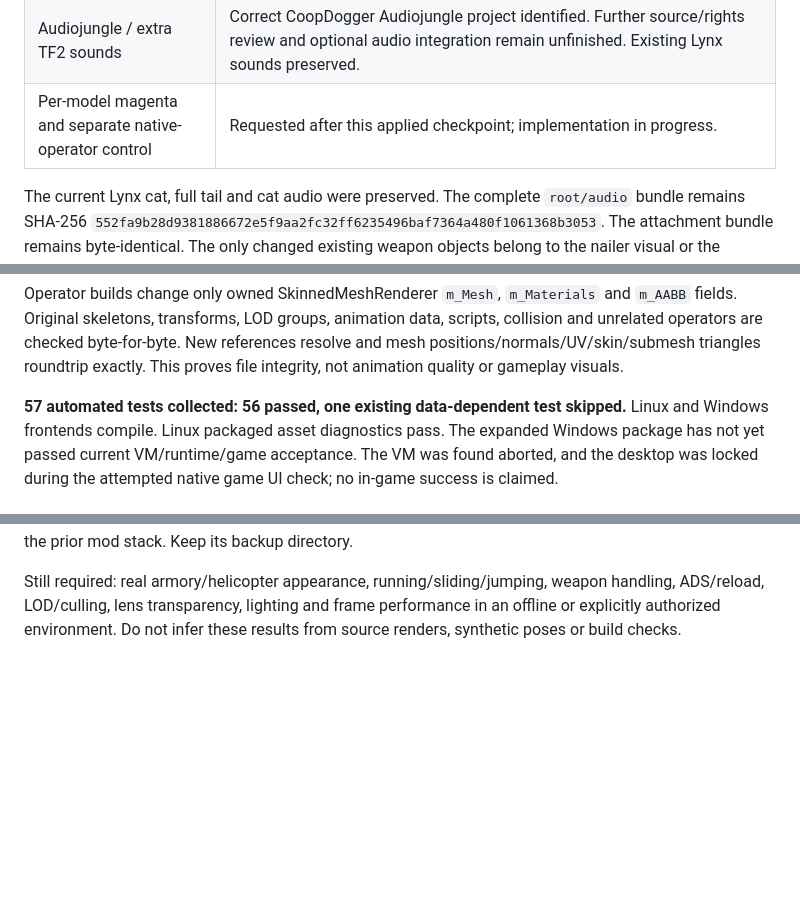
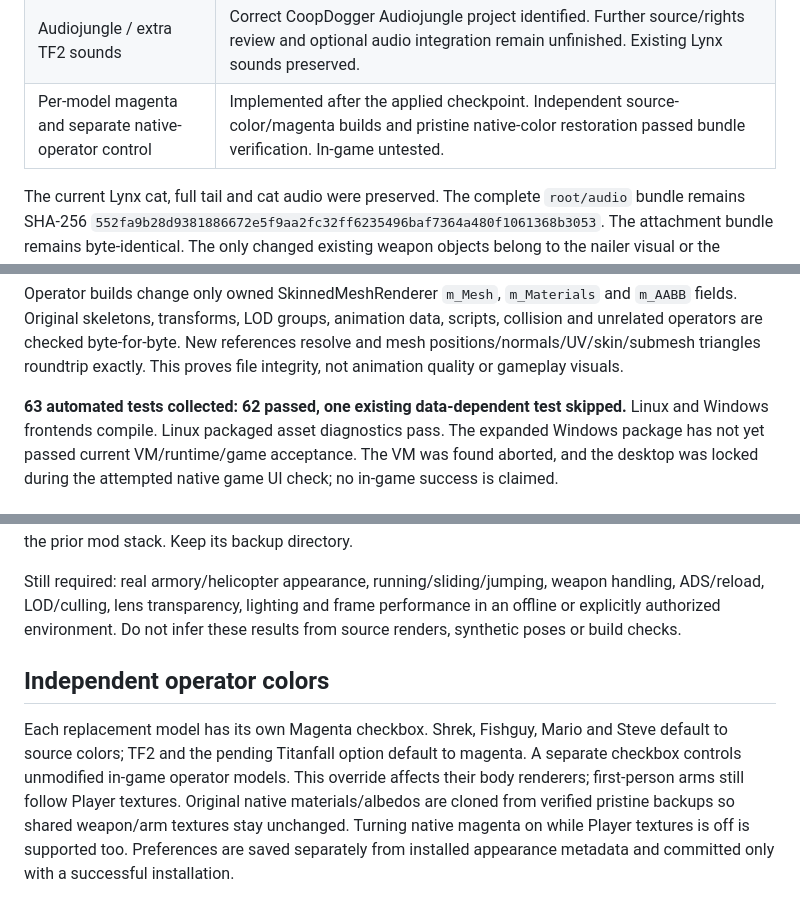
Before and after one commit to aridlin/combat-master-MWC-magenta-war-crimes, a Markdown page: docs/operator-expansion.md, 3 parts joined by grey strips. Rendered like a GitHub page; blank space fills up the shorter version.

```diff
--- a/docs/operator-expansion.md
+++ b/docs/operator-expansion.md
@@ -19,7 +19,7 @@ prior hashes and operator-assignment metadata restored.
 | Titanfall pilot | Proper textured source obtained. It has no skeleton; rigging is unfinished. Installer reports this limitation instead of substituting a placeholder. |
 | Sonic impact grenade | Proper spin-ball source obtained, but 499,000 triangles needs reduction and review. Not installed. |
 | Audiojungle / extra TF2 sounds | Correct CoopDogger Audiojungle project identified. Further source/rights review and optional audio integration remain unfinished. Existing Lynx sounds preserved. |
-| Per-model magenta and separate native-operator control | Requested after this applied checkpoint; implementation in progress. |
+| Per-model magenta and separate native-operator control | Implemented after the applied checkpoint. Independent source-color/magenta builds and pristine native-color restoration passed bundle verification. In-game untested. |
 
 The current Lynx cat, full tail and cat audio were preserved. The complete
 `root/audio` bundle remains SHA-256
@@ -46,7 +46,7 @@ scripts, collision and unrelated operators are checked byte-for-byte. New
 references resolve and mesh positions/normals/UV/skin/submesh triangles roundtrip
 exactly. This proves file integrity, not animation quality or gameplay visuals.
 
-**57 automated tests collected: 56 passed, one existing data-dependent test
+**63 automated tests collected: 62 passed, one existing data-dependent test
 skipped.** Linux and Windows frontends compile. Linux packaged asset diagnostics
 pass. The expanded Windows package has not yet passed current VM/runtime/game
 acceptance. The VM was found aborted, and the desktop was locked during the
@@ -94,3 +94,7 @@ Still required: real armory/helicopter appearance, running/sliding/jumping,
 weapon handling, ADS/reload, LOD/culling, lens transparency, lighting and frame
 performance in an offline or explicitly authorized environment. Do not infer
 these results from source renders, synthetic poses or build checks.
+
+## Independent operator colors
+
+Each replacement model has its own Magenta checkbox. Shrek, Fishguy, Mario and Steve default to source colors; TF2 and the pending Titanfall option default to magenta. A separate checkbox controls unmodified in-game operator models. This override affects their body renderers; first-person arms still follow Player textures. Original native materials/albedos are cloned from verified pristine backups so shared weapon/arm textures stay unchanged. Turning native magenta on while Player textures is off is supported too. Preferences are saved separately from installed appearance metadata and committed only with a successful installation.
```
Also changed, not shown: installer/README.md (+2 -0 lines), installer/STATUS.md (+3 -3 lines), installer/assets/operators/fishguy.png, installer/assets/operators/shrek.png, 13 other files.
